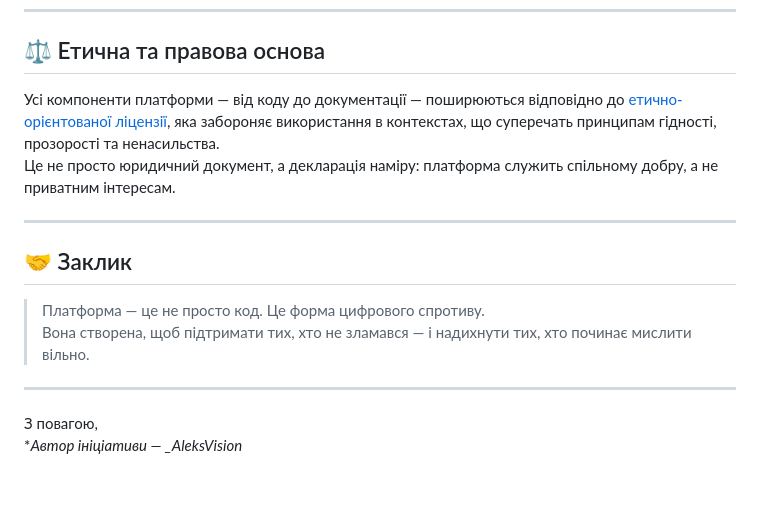
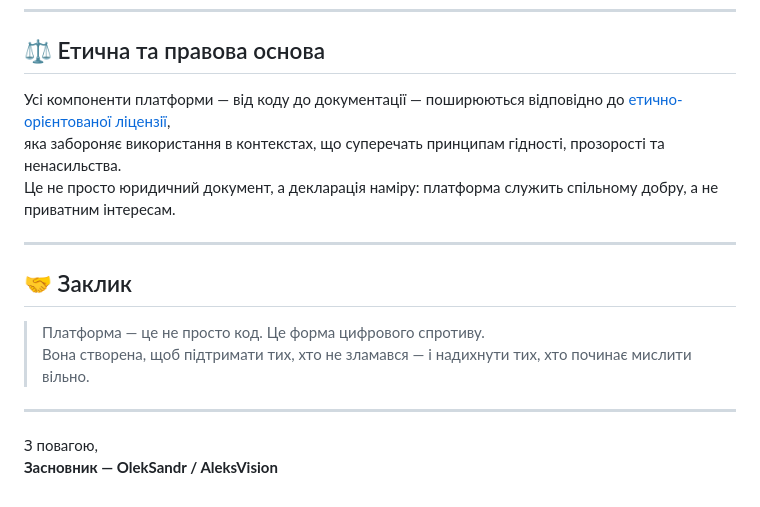
Before and after one commit to OlekSandrVision/AlekS-Initium-UA, a Markdown page: README.md, the part around the change printed below. Drawn GitHub-style.

```diff
--- a/README.md
+++ b/README.md
@@ -121,7 +121,8 @@
 
 ## ⚖️ Етична та правова основа
 
-Усі компоненти платформи — від коду до документації — поширюються відповідно до [етично-орієнтованої ліцензії](LICENSE.md), яка забороняє використання в контекстах, що суперечать принципам гідності, прозорості та ненасильства.
+Усі компоненти платформи — від коду до документації — поширюються відповідно до [етично-орієнтованої ліцензії](LICENSE.md),
+яка забороняє використання в контекстах, що суперечать принципам гідності, прозорості та ненасильства.
 Це не просто юридичний документ, а декларація наміру: платформа служить спільному добру, а не приватним інтересам.
 
 ---
@@ -134,4 +135,4 @@
 ---
 
 З повагою,
-**Автор ініціативи — _AleksVision*
+**Засновник — OlekSandr / AleksVision**
```
Also changed, not shown: other parts of README.md (+2 -2 lines).
